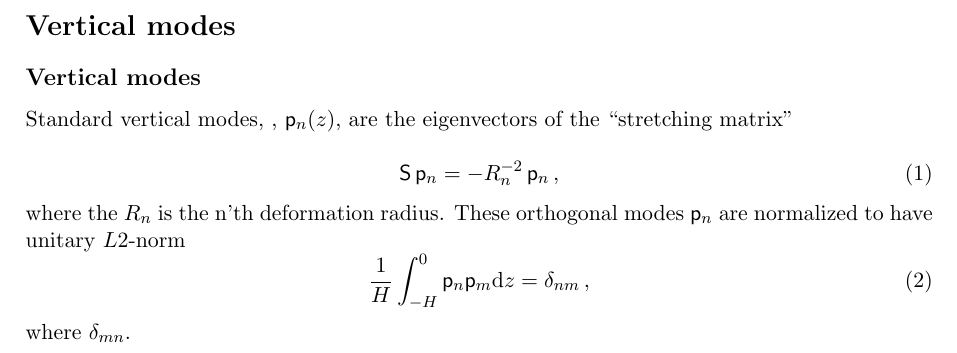
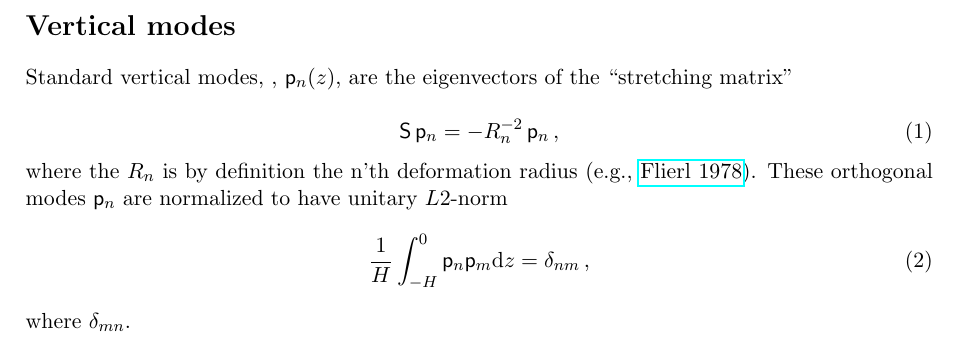
Before and after one commit to pyqg/pyqg, a LaTeX document (docs/equations/notation_verticalmodes.tex): part of the page, cut so that both start at the same text. Compiled offline with pdfLaTeX.

Commit message:
Adds citation to Glenn's paper regarding vertical modes

```diff
--- a/docs/equations/notation_verticalmodes.tex
+++ b/docs/equations/notation_verticalmodes.tex
@@ -13,10 +13,12 @@
 \usepackage{hyperref}
 \usepackage{mathtools}
 
-
 \newcommand{\ssd}{\text{ssd}}
 \newcommand{\sS}{\mathsf{S}}
 \newcommand{\tot}{\text{tot}}
+
+\usepackage{hyperref}
+
 
 \begin{document}
 
@@ -25,13 +27,12 @@
 
 \section*{Vertical modes}
 
-\subsection*{Vertical modes}
 Standard vertical modes, , $\sp_n (z)$, are the eigenvectors of the ``stretching matrix''
 
 \begin{equation}
 \sS \,\sp_n = -R_n^{-2}\, \sp_n\,,
 \end{equation}
-where the $R_n$ is the n'th deformation radius. These orthogonal modes $\sp_n$ are normalized to
+where the $R_n$ is by definition the n'th deformation radius (e.g., \href{http://www.sciencedirect.com/science/article/pii/0377026578900027}{Flierl 1978}). These orthogonal modes $\sp_n$ are normalized to
 have unitary $L2$-norm
 \begin{equation}
     \frac{1}{H}\int_{-H}^{0} \sp_n \sp_m \dd z = \delta_{nm}\com
```
Also changed, not shown: 1 other file.
